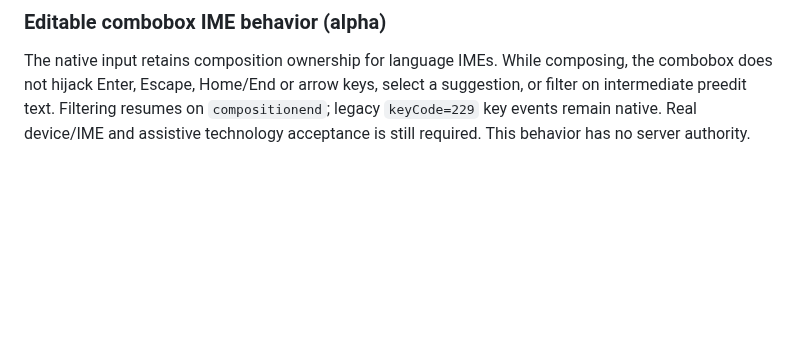
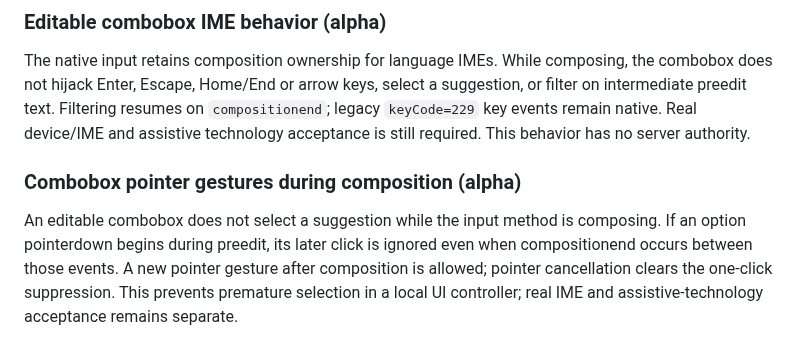
Before and after one commit to GoreeCloud/gc-ui, a Markdown page: docs/COMPONENTS.md, the part around the change. Drawn GitHub-style; blank space fills up the shorter version.

Commit message:
docs(ui): document compositional pointer activation gate

```diff
--- a/docs/COMPONENTS.md
+++ b/docs/COMPONENTS.md
@@ -169,3 +169,7 @@ combobox does not hijack Enter, Escape, Home/End or arrow keys, select a suggest
 or filter on intermediate preedit text. Filtering resumes on `compositionend`;
 legacy `keyCode=229` key events remain native. Real device/IME and assistive
 technology acceptance is still required. This behavior has no server authority.
+
+### Combobox pointer gestures during composition (alpha)
+
+An editable combobox does not select a suggestion while the input method is composing. If an option pointerdown begins during preedit, its later click is ignored even when compositionend occurs between those events. A new pointer gesture after composition is allowed; pointer cancellation clears the one-click suppression. This prevents premature selection in a local UI controller; real IME and assistive-technology acceptance remains separate.
```
